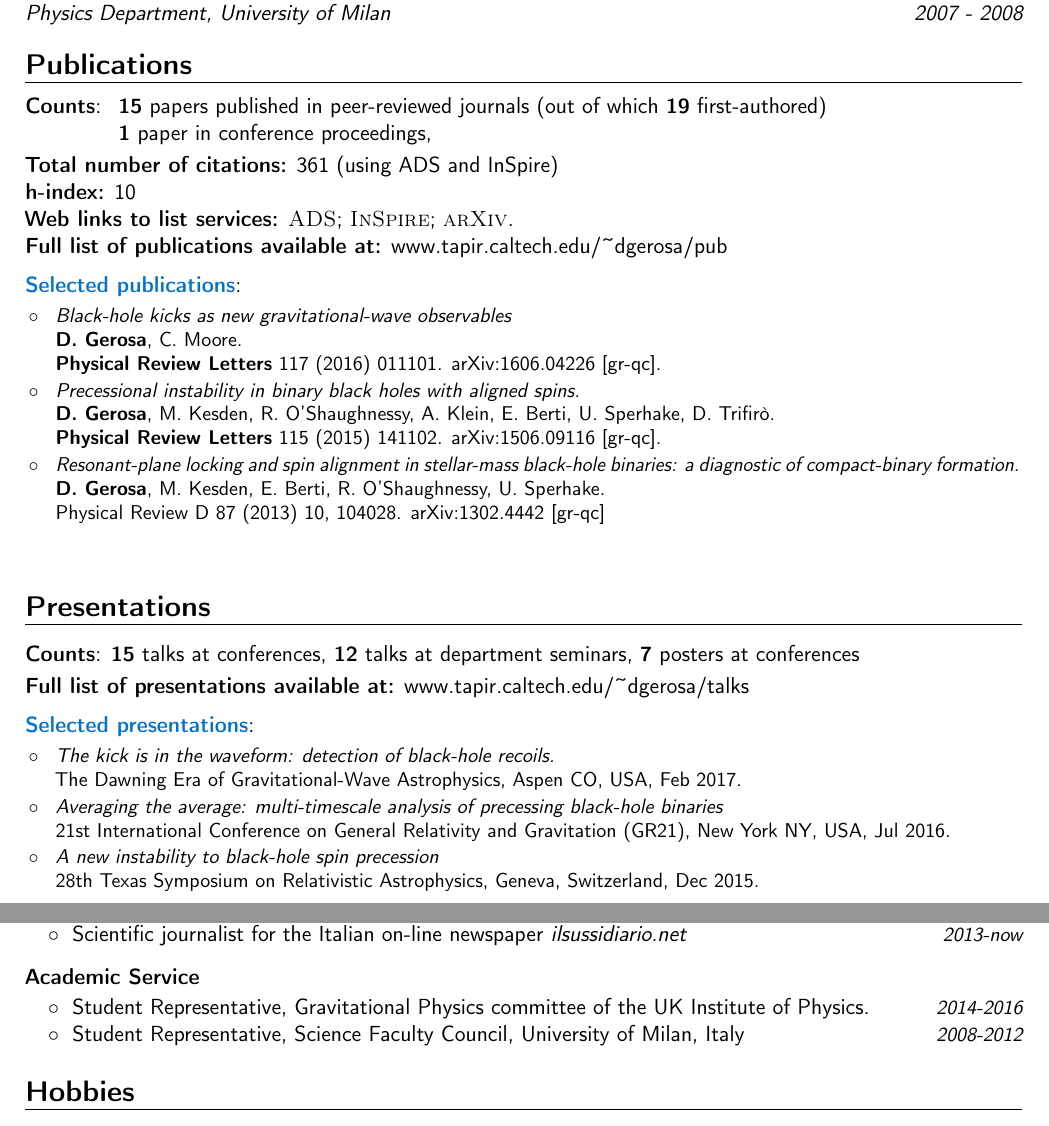
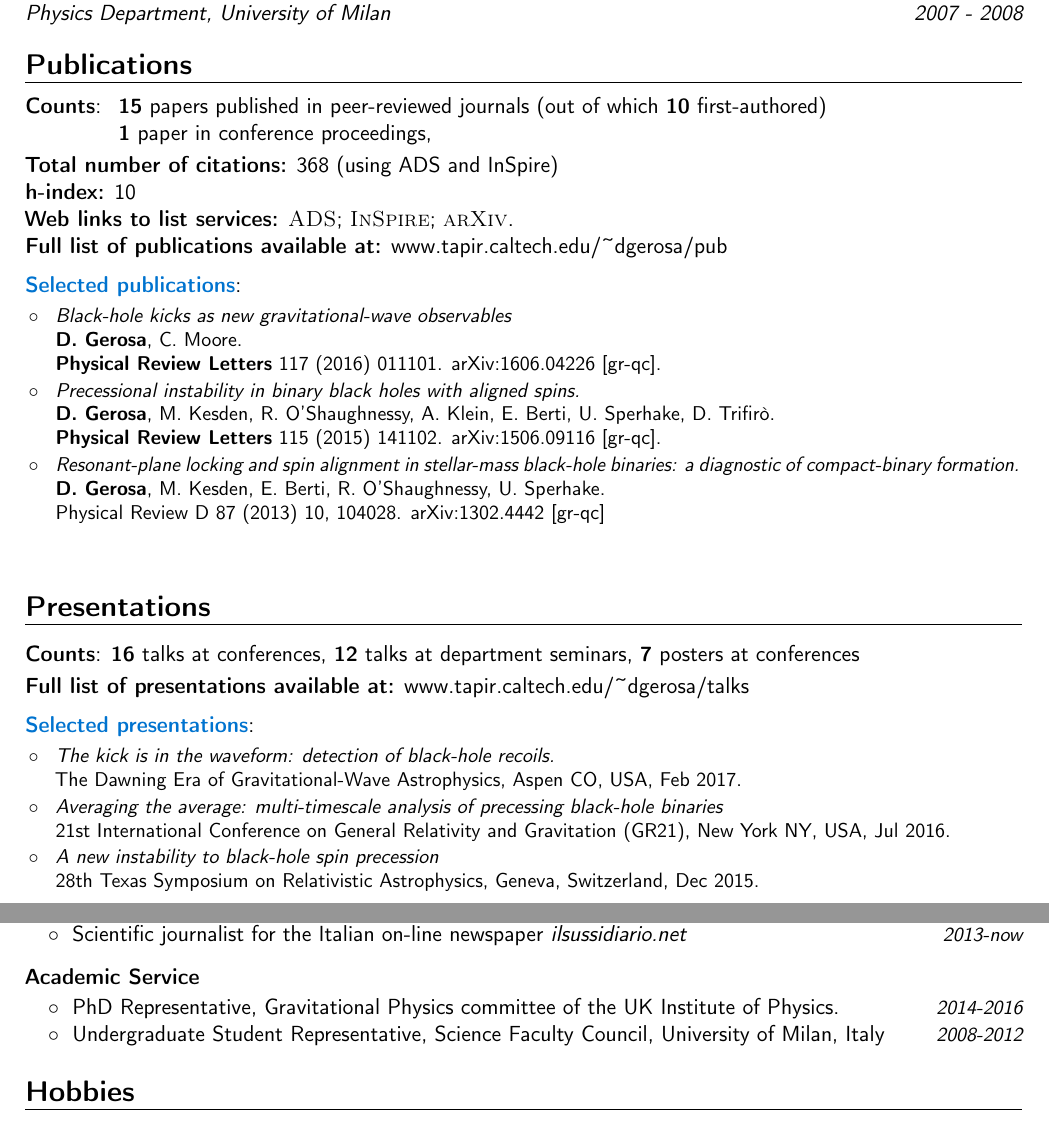
Before and after one commit to dgerosa/CV, a LaTeX CV (CV.tex): two parts of pages 2 and 3 of 3, joined at a grey line, cut so that both start at the same text. Compiled offline with pdfLaTeX.

Commit message:
SN workshop talk

```diff
--- a/CV.tex
+++ b/CV.tex
@@ -199,14 +199,14 @@ My research interests span from binary black holes as gravitational-wave sources
 
 \cvitem{}{
 \begin{tabular}{rcl}
-\textbf{Counts}: &\hspace{0.3cm} &{\textbf{15} papers published in peer-reviewed journals} {(out of which \textbf{19} first-authored)}
+\textbf{Counts}: &\hspace{0.3cm} &{\textbf{15} papers published in peer-reviewed journals} {(out of which \textbf{10} first-authored)}
 %\\
 %& &{\textbf{1} submitted paper}
  \\
 & &{\textbf{1} paper in conference proceedings}, %{\textbf{1} paper in submission stage}
 \end{tabular}
 }
-\textbf{Total number of citations:} 361 (using ADS and InSpire)
+\textbf{Total number of citations:} 368 (using ADS and InSpire)
 
 \textbf{h-index:} 10
 
@@ -273,7 +273,7 @@ arXiv:1506.09116 [gr-qc].  %\textbf{PRL Editors' Suggestion}.
 % \\
 %& &{\textbf{7} posters at conferences}
 %\end{tabular}
-\textbf{Counts}: {\textbf{15} talks at conferences}, {\textbf{12} talks at department seminars}, {\textbf{7} posters at conferences}
+\textbf{Counts}: {\textbf{16} talks at conferences}, {\textbf{12} talks at department seminars}, {\textbf{7} posters at conferences}
 %\end{tabular}
 }
 
@@ -368,8 +368,8 @@ Bash.}
 
 \vspace{0.2cm}
 \textbf{\textcolor{black}{Academic Service}}\vspace{0.05cm}\\
-\cvitemwithcomment{}{\hspace{0.4cm}$\circ\;$  Student Representative, Gravitational Physics committee of the UK Institute of Physics.}{2014-2016}\vspace{-0.1cm}
-\cvitemwithcomment{}{\hspace{0.4cm}$\circ\;$  Student Representative, Science Faculty Council, University of Milan, Italy}{2008-2012}\vspace{-0.1cm}
+\cvitemwithcomment{}{\hspace{0.4cm}$\circ\;$  PhD Representative, Gravitational Physics committee of the UK Institute of Physics.}{2014-2016}\vspace{-0.1cm}
+\cvitemwithcomment{}{\hspace{0.4cm}$\circ\;$  Undergraduate Student Representative, Science Faculty Council, University of Milan, Italy}{2008-2012}\vspace{-0.1cm}
 
 %\cvitemwithcomment{}{Actively involved in the Cambridge Science Festival, faculty of Mathematics.}{2015}
 %\cvitemwithcomment{}{Research coverage by the Caltech outreach journal: CURJ, Vol.15 No.1 (2014).}{2014}
```
Also changed, not shown: talklist.tex (+4 -1 lines), CV.tex (2 more changed lines).
